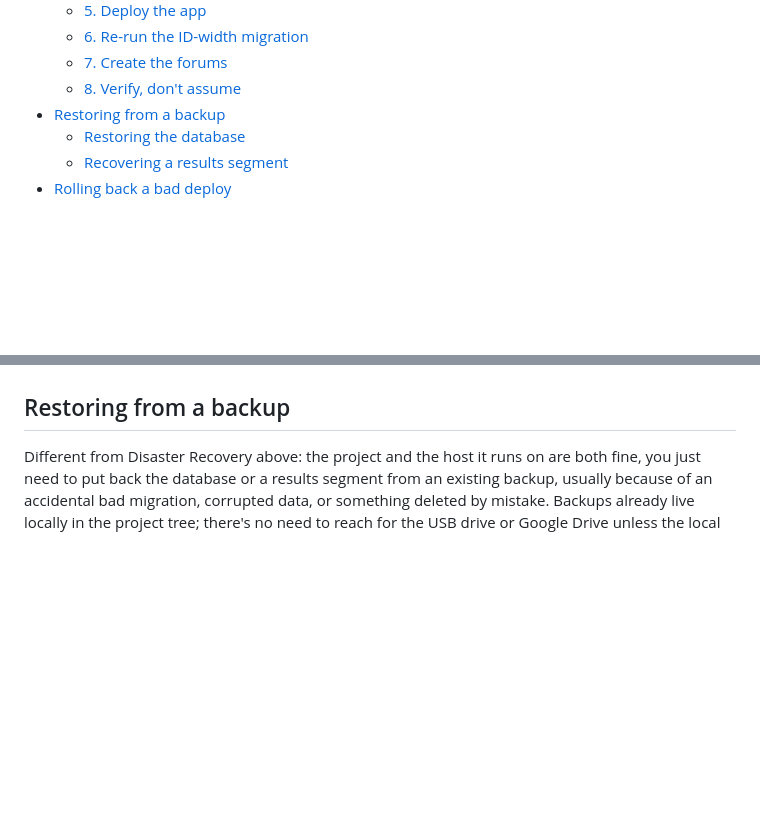
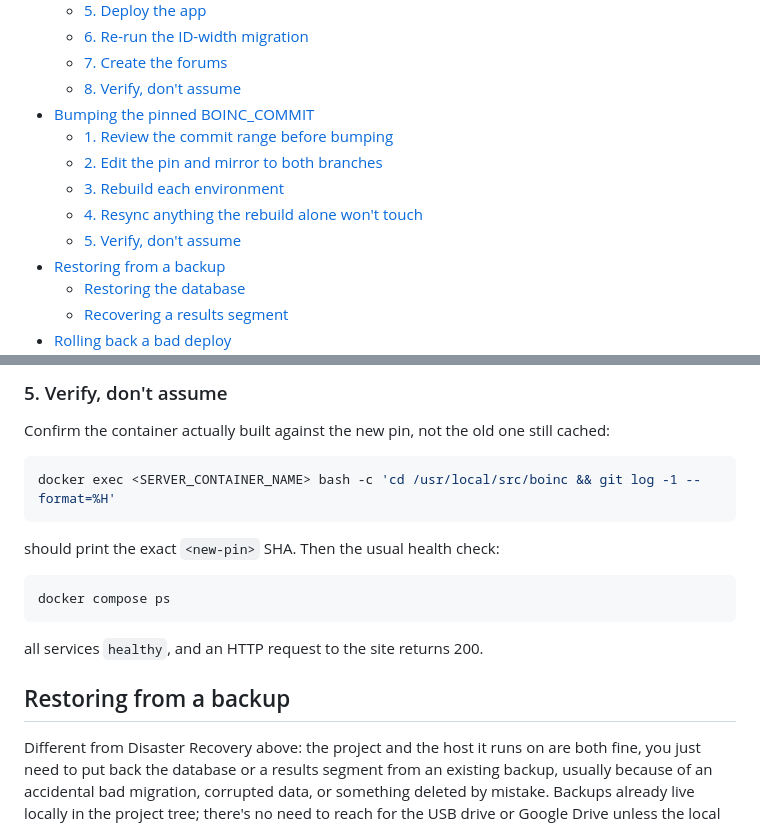
Before and after one commit to FraSanga/camicia, a Markdown page: RUNBOOK.md, 2 parts joined by grey strips. GitHub-like rendering; blank space fills up the shorter version.

````diff
--- a/RUNBOOK.md
+++ b/RUNBOOK.md
@@ -27,6 +27,12 @@ to an incident without already holding all the context in their head.
   - [6. Re-run the ID-width migration](#6-re-run-the-id-width-migration)
   - [7. Create the forums](#7-create-the-forums)
   - [8. Verify, don't assume](#8-verify-dont-assume)
+- [Bumping the pinned BOINC_COMMIT](#bumping-the-pinned-boinc_commit)
+  - [1. Review the commit range before bumping](#1-review-the-commit-range-before-bumping)
+  - [2. Edit the pin and mirror to both branches](#2-edit-the-pin-and-mirror-to-both-branches)
+  - [3. Rebuild each environment](#3-rebuild-each-environment)
+  - [4. Resync anything the rebuild alone won't touch](#4-resync-anything-the-rebuild-alone-wont-touch)
+  - [5. Verify, don't assume](#5-verify-dont-assume)
 - [Restoring from a backup](#restoring-from-a-backup)
   - [Restoring the database](#restoring-the-database)
   - [Recovering a results segment](#recovering-a-results-segment)
@@ -599,3 +695,18 @@ procedure touches.
+### 5. Verify, don't assume
+
+Confirm the container actually built against the new pin, not the old one still cached:
+
+```bash
+docker exec <SERVER_CONTAINER_NAME> bash -c 'cd /usr/local/src/boinc && git log -1 --format=%H'
+```
+
+should print the exact `<new-pin>` SHA. Then the usual health check:
+
+```bash
+docker compose ps
+```
+
+all services `healthy`, and an HTTP request to the site returns 200.
 
 ## Restoring from a backup
 
````
Also changed, not shown: other parts of RUNBOOK.md (+90 -0 lines).
